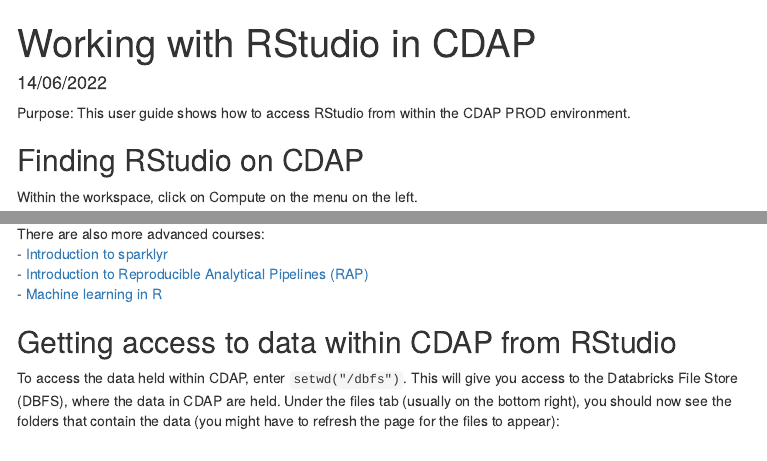
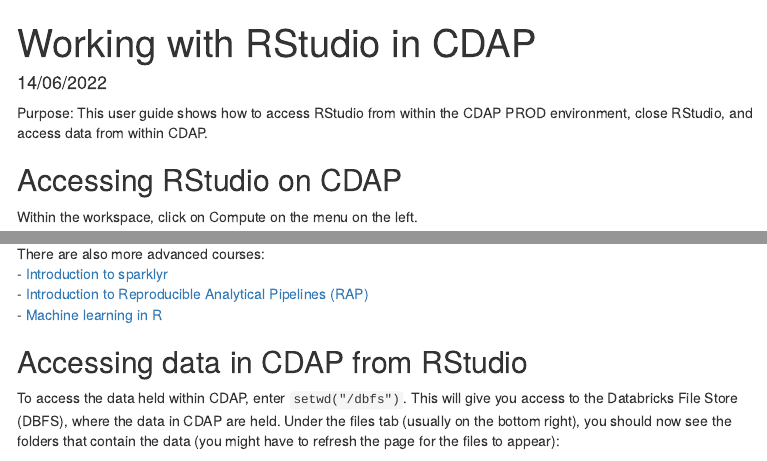
Before and after one commit to Defra-Data-Science-Centre-of-Excellence/CDAP_training, an R Markdown document (RStudio_in_CDAP/index.Rmd): the page in a window 1100 px wide, from its top, and a second part further down, joined at a grey line. Rendered offline with R 4.5, knitr and Pandoc, with nearby package versions; menus at the side of the page are left out.

Commit message:
Update headings

````diff
--- a/RStudio_in_CDAP/index.Rmd
+++ b/RStudio_in_CDAP/index.Rmd
@@ -12,10 +12,10 @@
 knitr::opts_chunk$set(echo = TRUE)
 ```
 
-Purpose: This user guide shows how to access RStudio from within the CDAP PROD environment.
+Purpose: This user guide shows how to access RStudio from within the CDAP PROD environment, close RStudio, and access data from within CDAP.
 
 
-## Finding RStudio on CDAP
+## Accessing RStudio on CDAP
 
 Within the workspace, click on Compute on the menu on the left.
 
@@ -75,7 +75,7 @@
 - [Machine learning in R](https://analysisfunction.civilservice.gov.uk/training/machine-learning-in-r/)
 
 
-## Getting access to data within CDAP from RStudio
+## Accessing data in CDAP from RStudio
 
 
 To access the data held within CDAP, enter ```setwd("/dbfs")```. This will give you access to the Databricks File Store (DBFS), where the data in CDAP are held. Under the files tab (usually on the bottom right), you should now see the folders that contain the data (you might have to refresh the page for the files to appear):
````
Also changed, not shown: RStudio_in_CDAP/index.Rmd (2 more changed lines).
